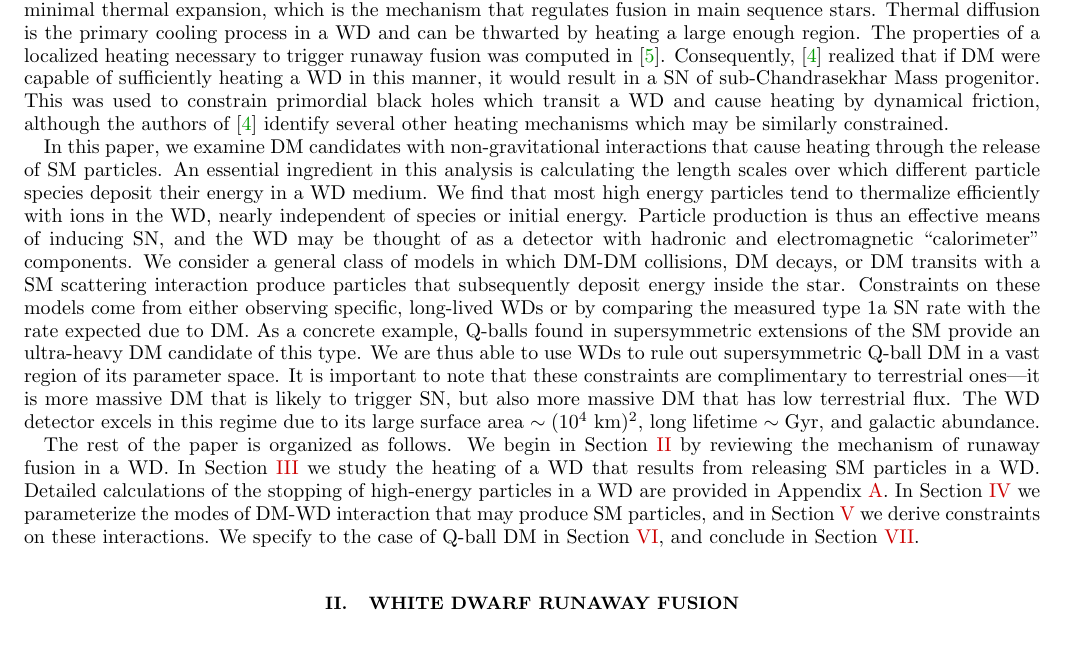
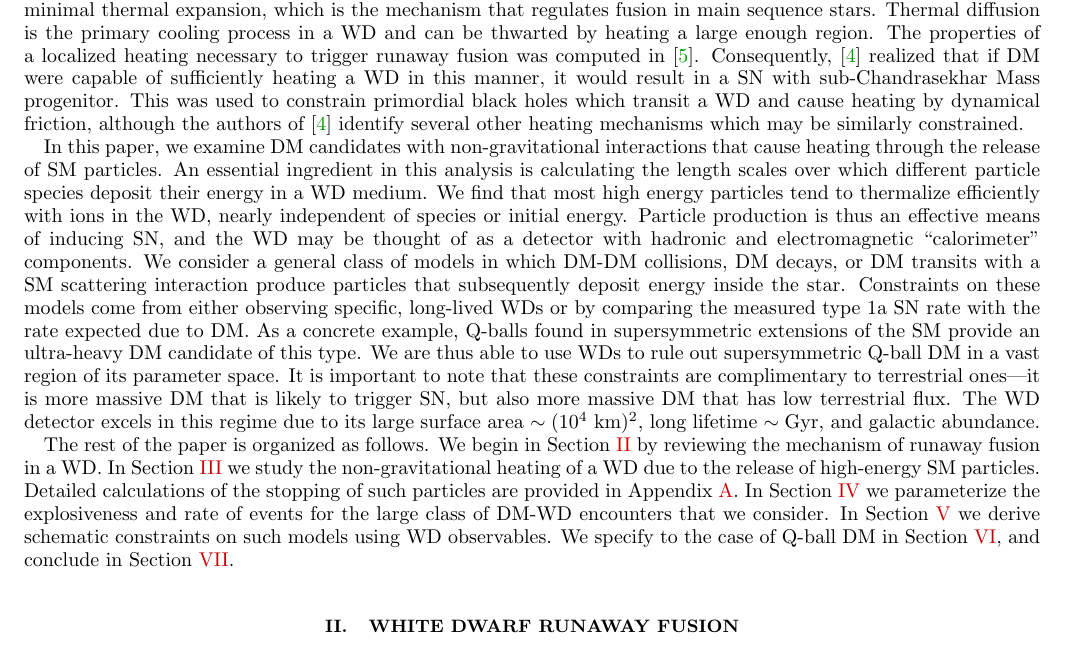
Before and after one commit to vijayoct27/Qballs, a LaTeX paper (White Dwarf Particle Detector.tex): part of page 3 of 22, cut so that both start at the same text. Compiled offline with pdfLaTeX; a LaTeX package or settings file that is missing is left out.

Commit message:
I'm satisfied with the intro

```diff
--- a/White Dwarf Particle Detector.tex
+++ b/White Dwarf Particle Detector.tex
@@ -109,7 +109,7 @@ Thermonuclear runaway fusion requires both a heating event and the lack of signi
 The WD medium is particularly suited for this as it is dominated by degeneracy pressure and undergoes minimal thermal expansion, which is the mechanism that regulates fusion in main sequence stars.
 Thermal diffusion is the primary cooling process in a WD and can be thwarted by heating a large enough region.
 The properties of a localized heating necessary to trigger runaway fusion was computed in \cite{Woosley}.
-Consequently, \cite{Graham:2015apa} realized that if DM were capable of sufficiently heating a WD in this manner, it would result in a SN of sub-Chandrasekhar Mass progenitor.
+Consequently, \cite{Graham:2015apa} realized that if DM were capable of sufficiently heating a WD in this manner, it would result in a SN with sub-Chandrasekhar Mass progenitor.
 This was used to constrain primordial black holes which transit a WD and cause heating by dynamical friction, although the authors of \cite{Graham:2015apa} identify several other heating mechanisms which may be similarly constrained.
 
 In this paper, we examine DM candidates with non-gravitational interactions that cause heating through the release of SM particles.
@@ -125,9 +125,10 @@ The WD detector excels in this regime due to its large surface area $\sim (10^4
 
 The rest of the paper is organized as follows.
 We begin in Section~\ref{sec:Review} by reviewing the mechanism of runaway fusion in a WD.
-In Section~\ref{sec:SMHeating} we study the heating of a WD that results from releasing SM particles in a WD.
-Detailed calculations of the stopping of high-energy particles in a WD are provided in Appendix \ref{sec:Appendix}.
-In Section~\ref{sec:DMexplode} we parameterize the modes of DM-WD interaction that may produce SM particles, and in Section~\ref{sec:Constraints} we derive constraints on these interactions.
+In Section~\ref{sec:SMHeating} we study the non-gravitational heating of a WD due to the release of high-energy SM particles.
+Detailed calculations of the stopping of such particles are provided in Appendix \ref{sec:Appendix}.
+In Section~\ref{sec:DMexplode} we parameterize the explosiveness and rate of events for the large class of DM-WD encounters that we consider.
+In Section~\ref{sec:Constraints} we derive schematic constraints on such models using WD observables.
 We specify to the case of Q-ball DM in Section~\ref{sec:QBalls}, and conclude in Section~\ref{sec:Discussion}.
 
 \section{White Dwarf Runaway Fusion}
```
Also changed, not shown: White Dwarf Particle Detector.pdf, 1 other file.
